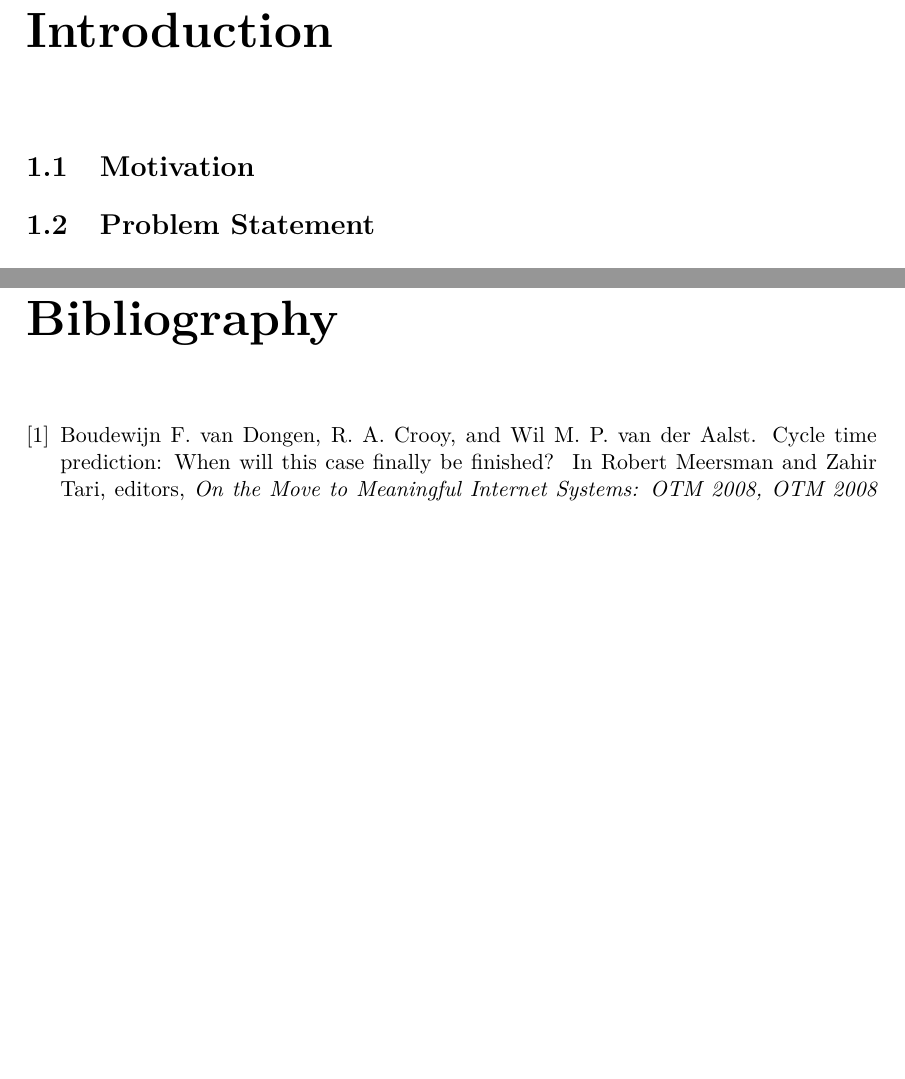
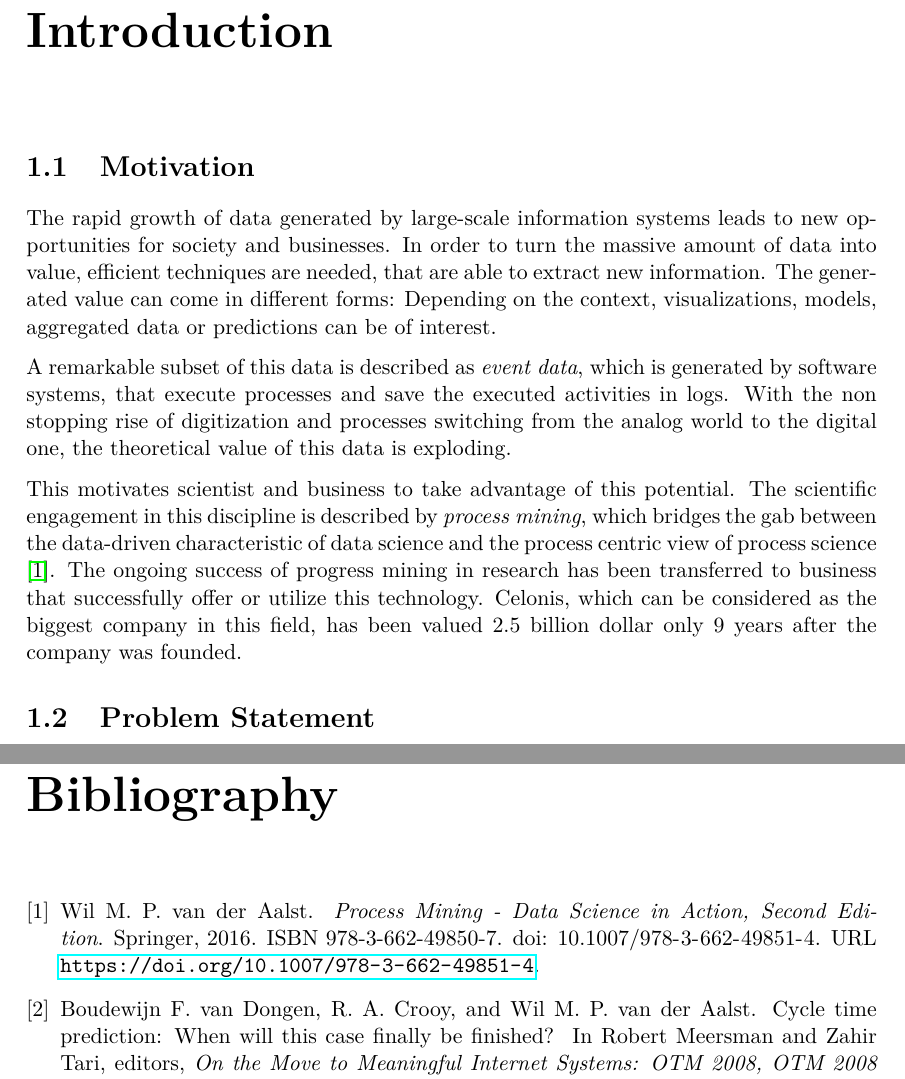
Before and after one commit to davidgeorgi/thesis, a LaTeX thesis (thesis/main.tex, which reads thesis/chapters/introduction.tex, thesis/references.bib): two parts of pages 5 and 13 of 15, joined at a grey line, cut so that both start at the same text, the shorter picture padded with empty space. Compiled offline with pdfLaTeX.

Commit message:
Added some motivation

```diff
--- a/thesis/chapters/introduction.tex
+++ b/thesis/chapters/introduction.tex
@@ -1,4 +1,21 @@
+
+
+
 \section{Motivation}
+
+The rapid growth of data generated by large-scale information systems leads to new opportunities for  society and businesses.
+In order to turn the massive amount of data into value, efficient techniques are needed, that are able to extract new information.
+The generated value can come in different forms: Depending on the context, visualizations, models, aggregated data or predictions can be of interest.
+
+A remarkable subset of this data is described as \textit{event data}, which is generated by software systems, that execute processes and save the executed activities in logs.
+With the non stopping rise of digitization and processes switching from the analog world to the digital one, the theoretical value of this data is exploding.
+
+This motivates scientist and business to take advantage of this potential.
+The scientific engagement in this discipline is described by \textit{process mining}, which bridges the gab between the data-driven characteristic of data science and the process centric view of process science \cite{DBLP:books/sp/Aalst16}.
+The ongoing success of progress mining in research has been transferred to business that successfully offer or utilize this technology.
+Celonis, which can be considered as the biggest company in this field, has been valued 2.5 billion dollar only 9 years after the company was founded.
+
+
 
 \section{Problem Statement}
 
--- a/thesis/references.bib
+++ b/thesis/references.bib
@@ -1 +1,8 @@
 % Encoding: UTF-8
+
+@book{DBLP:books/sp/Aalst16,
+	author    = {Wil M. P. van der Aalst},
+	title     = {Process Mining - Data Science in Action, Second Edition},
+	publisher = {Springer},
+	year      = {2016},
+	url       = {https://doi.org/10.1007/978-3-662-49851-4},
```
Also changed, not shown: thesis/references.bib (7 more changed lines).
